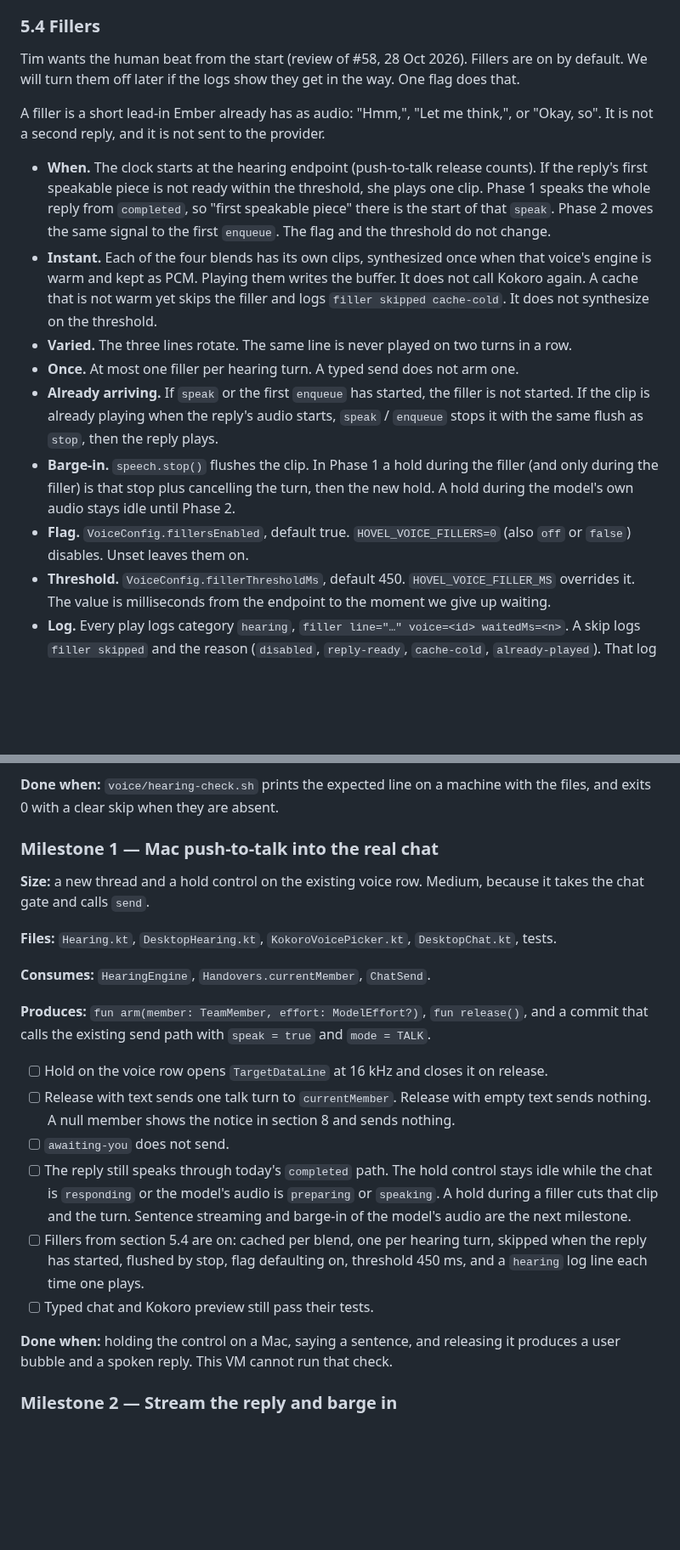
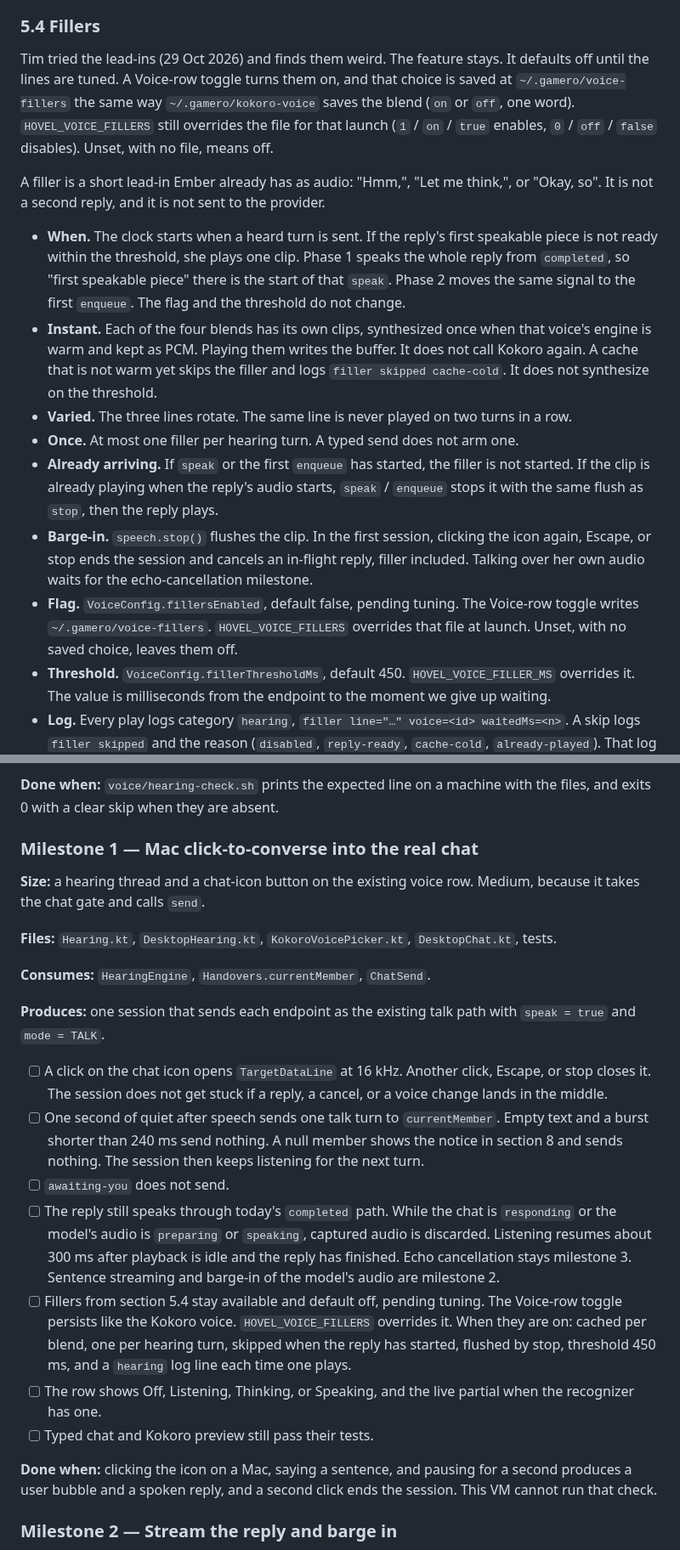
Before and after one commit to Timwestberg/gamero, a Markdown page: docs/voice-conversation-plan.md, 2 parts joined by grey strips. Shown at 85% size. GitHub-like rendering; blank space fills up the shorter version.

Commit message:
docs: fillers default off, and the first loop is click-to-converse
Tim finds the lead-ins weird, so the toggle stays and the default is off until they are tuned. The Mac session sends after one second of quiet and stays half-duplex until echo cancellation.

Co-authored-by: Timothy Westberg <Timwestberg@users.noreply.github.com>

```diff
--- a/docs/voice-conversation-plan.md
+++ b/docs/voice-conversation-plan.md
@@ -234,17 +236,17 @@ The Kokoro row (Sam, Jamie, Riley, Harper) stays the place the voice is chosen.
 
 ### 5.4 Fillers
 
-Tim wants the human beat from the start (review of #58, 28 Oct 2026). Fillers are on by default. We will turn them off later if the logs show they get in the way. One flag does that.
+Tim tried the lead-ins (29 Oct 2026) and finds them weird. The feature stays. It defaults off until the lines are tuned. A Voice-row toggle turns them on, and that choice is saved at `~/.gamero/voice-fillers` the same way `~/.gamero/kokoro-voice` saves the blend (`on` or `off`, one word). `HOVEL_VOICE_FILLERS` still overrides the file for that launch (`1` / `on` / `true` enables, `0` / `off` / `false` disables). Unset, with no file, means off.
 
 A filler is a short lead-in Ember already has as audio: "Hmm,", "Let me think,", or "Okay, so". It is not a second reply, and it is not sent to the provider.
 
-- **When.** The clock starts at the hearing endpoint (push-to-talk release counts). If the reply's first speakable piece is not ready within the threshold, she plays one clip. Phase 1 speaks the whole reply from `completed`, so "first speakable piece" there is the start of that `speak`. Phase 2 moves the same signal to the first `enqueue`. The flag and the threshold do not change.
+- **When.** The clock starts when a heard turn is sent. If the reply's first speakable piece is not ready within the threshold, she plays one clip. Phase 1 speaks the whole reply from `completed`, so "first speakable piece" there is the start of that `speak`. Phase 2 moves the same signal to the first `enqueue`. The flag and the threshold do not change.
 - **Instant.** Each of the four blends has its own clips, synthesized once when that voice's engine is warm and kept as PCM. Playing them writes the buffer. It does not call Kokoro again. A cache that is not warm yet skips the filler and logs `filler skipped cache-cold`. It does not synthesize on the threshold.
 - **Varied.** The three lines rotate. The same line is never played on two turns in a row.
 - **Once.** At most one filler per hearing turn. A typed send does not arm one.
 - **Already arriving.** If `speak` or the first `enqueue` has started, the filler is not started. If the clip is already playing when the reply's audio starts, `speak` / `enqueue` stops it with the same flush as `stop`, then the reply plays.
-- **Barge-in.** `speech.stop()` flushes the clip. In Phase 1 a hold during the filler (and only during the filler) is that stop plus cancelling the turn, then the new hold. A hold during the model's own audio stays idle until Phase 2.
-- **Flag.** `VoiceConfig.fillersEnabled`, default true. `HOVEL_VOICE_FILLERS=0` (also `off` or `false`) disables. Unset leaves them on.
+- **Barge-in.** `speech.stop()` flushes the clip. In the first session, clicking the icon again, Escape, or stop ends the session and cancels an in-flight reply, filler included. Talking over her own audio waits for the echo-cancellation milestone.
+- **Flag.** `VoiceConfig.fillersEnabled`, default false, pending tuning. The Voice-row toggle writes `~/.gamero/voice-fillers`. `HOVEL_VOICE_FILLERS` overrides that file at launch. Unset, with no saved choice, leaves them off.
 - **Threshold.** `VoiceConfig.fillerThresholdMs`, default 450. `HOVEL_VOICE_FILLER_MS` overrides it. The value is milliseconds from the endpoint to the moment we give up waiting.
 - **Log.** Every play logs category `hearing`, `filler line="…" voice=<id> waitedMs=<n>`. A skip logs `filler skipped` and the reason (`disabled`, `reply-ready`, `cache-cold`, `already-played`). That log is how we decide to turn them off.
 
@@ -501,24 +503,25 @@ Each milestone is one PR series, based on #56 for gamero. Ship them in order. A
 
 **Done when:** `voice/hearing-check.sh` prints the expected line on a machine with the files, and exits 0 with a clear skip when they are absent.
 
-### Milestone 1 — Mac push-to-talk into the real chat
+### Milestone 1 — Mac click-to-converse into the real chat
 
-**Size:** a new thread and a hold control on the existing voice row. Medium, because it takes the chat gate and calls `send`.
+**Size:** a hearing thread and a chat-icon button on the existing voice row. Medium, because it takes the chat gate and calls `send`.
 
 **Files:** `Hearing.kt`, `DesktopHearing.kt`, `KokoroVoicePicker.kt`, `DesktopChat.kt`, tests.
 
 **Consumes:** `HearingEngine`, `Handovers.currentMember`, `ChatSend`.
 
-**Produces:** `fun arm(member: TeamMember, effort: ModelEffort?)`, `fun release()`, and a commit that calls the existing send path with `speak = true` and `mode = TALK`.
+**Produces:** one session that sends each endpoint as the existing talk path with `speak = true` and `mode = TALK`.
 
-- [ ] Hold on the voice row opens `TargetDataLine` at 16 kHz and closes it on release.
-- [ ] Release with text sends one talk turn to `currentMember`. Release with empty text sends nothing. A null member shows the notice in section 8 and sends nothing.
+- [ ] A click on the chat icon opens `TargetDataLine` at 16 kHz. Another click, Escape, or stop closes it. The session does not get stuck if a reply, a cancel, or a voice change lands in the middle.
+- [ ] One second of quiet after speech sends one talk turn to `currentMember`. Empty text and a burst shorter than 240 ms send nothing. A null member shows the notice in section 8 and sends nothing. The session then keeps listening for the next turn.
 - [ ] `awaiting-you` does not send.
-- [ ] The reply still speaks through today's `completed` path. The hold control stays idle while the chat is `responding` or the model's audio is `preparing` or `speaking`. A hold during a filler cuts that clip and the turn. Sentence streaming and barge-in of the model's audio are the next milestone.
-- [ ] Fillers from section 5.4 are on: cached per blend, one per hearing turn, skipped when the reply has started, flushed by stop, flag defaulting on, threshold 450 ms, and a `hearing` log line each time one plays.
+- [ ] The reply still speaks through today's `completed` path. While the chat is `responding` or the model's audio is `preparing` or `speaking`, captured audio is discarded. Listening resumes about 300 ms after playback is idle and the reply has finished. Echo cancellation stays milestone 3. Sentence streaming and barge-in of the model's audio are milestone 2.
+- [ ] Fillers from section 5.4 stay available and default off, pending tuning. The Voice-row toggle persists like the Kokoro voice. `HOVEL_VOICE_FILLERS` overrides it. When they are on: cached per blend, one per hearing turn, skipped when the reply has started, flushed by stop, threshold 450 ms, and a `hearing` log line each time one plays.
+- [ ] The row shows Off, Listening, Thinking, or Speaking, and the live partial when the recognizer has one.
 - [ ] Typed chat and Kokoro preview still pass their tests.
 
-**Done when:** holding the control on a Mac, saying a sentence, and releasing it produces a user bubble and a spoken reply. This VM cannot run that check.
+**Done when:** clicking the icon on a Mac, saying a sentence, and pausing for a second produces a user bubble and a spoken reply, and a second click ends the session. This VM cannot run that check.
 
 ### Milestone 2 — Stream the reply and barge in
 
```
Also changed, not shown: other parts of docs/voice-conversation-plan.md (+7 -5 lines).
